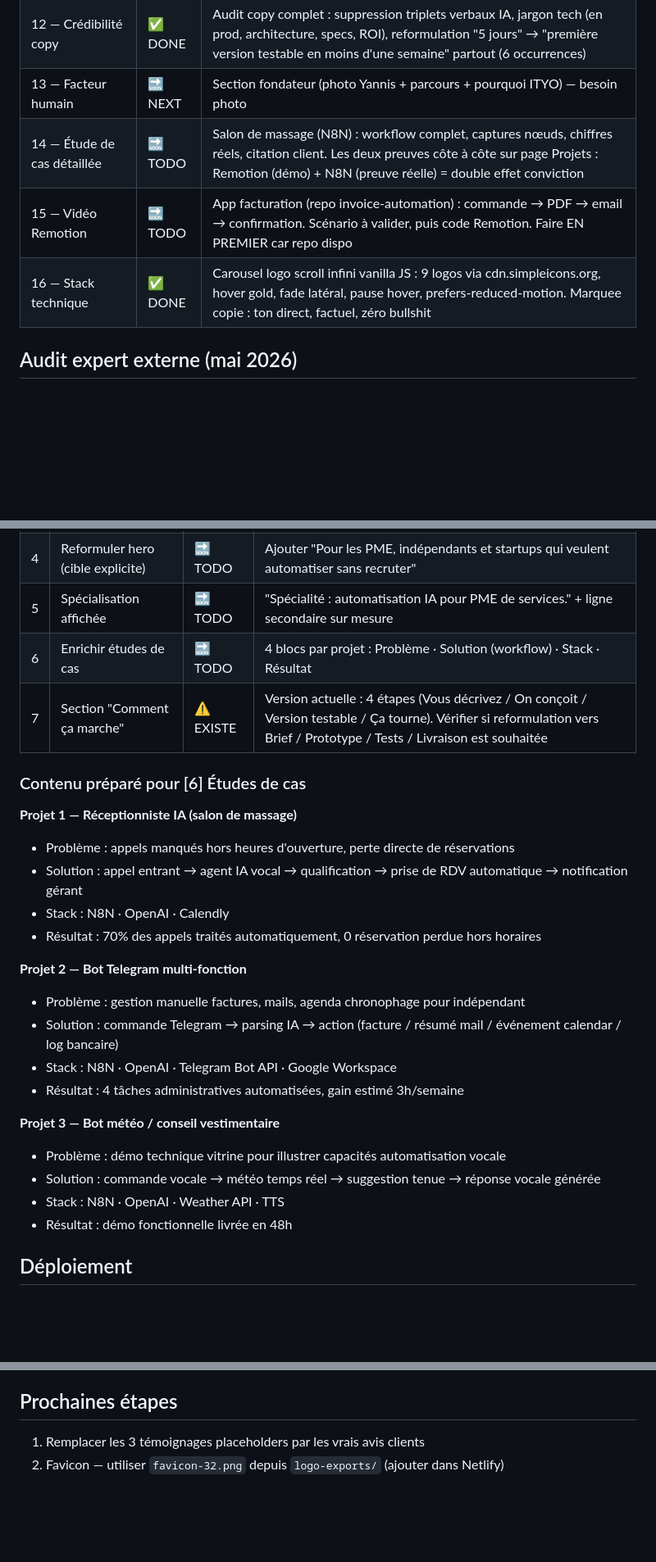
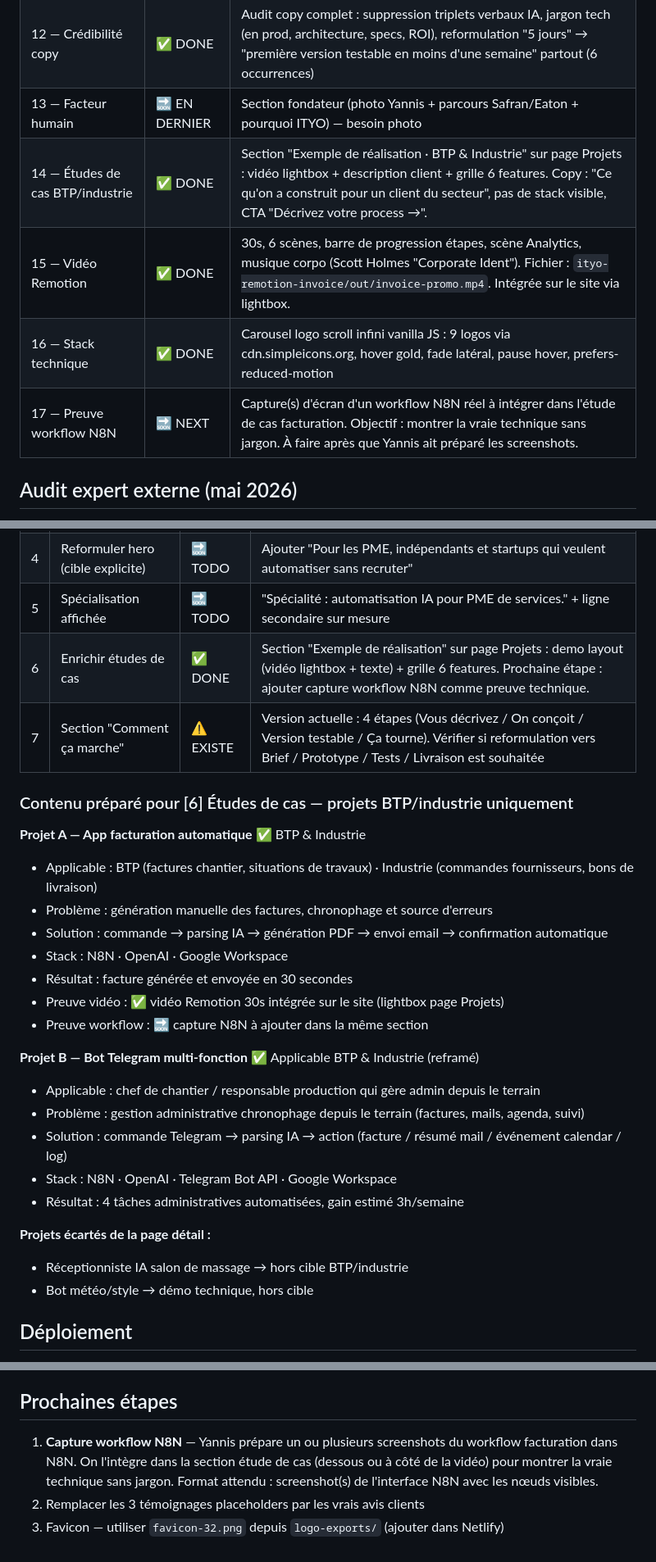
Before and after one commit to Yns941/ITYO---Website, a Markdown page: CLAUDE.md, 3 parts joined by grey strips. Shown at 82% size. Rendered like a GitHub page; blank space fills up the shorter version.

Commit message:
sync CLAUDE.md — cible BTP/industrie, phases 14/15 DONE, phase 17 ajoutée
Co-Authored-By: Claude Sonnet 4.6 <noreply@anthropic.com>

```diff
--- a/CLAUDE.md
+++ b/CLAUDE.md
@@ -186,10 +188,11 @@ Dossier `logo-exports/` :
 | 10 — Carousel témoignages | ✅ DONE | Fan stack vanilla JS : éventail desktop, swipe 1 carte mobile, fond crème #F4F3F1, bordure or, hauteur dynamique |
 | 11 — Audit UX marketing | ✅ DONE | Section différenciation (ITYO vs freelance vs agence), FAQ accordion 5 questions (prix, technique, délai, maintenance, garantie), inversion urgency↔témoignages, témoignages enrichis (taille entreprise), sticky CTA mobile, suppression cadratins |
 | 12 — Crédibilité copy | ✅ DONE | Audit copy complet : suppression triplets verbaux IA, jargon tech (en prod, architecture, specs, ROI), reformulation "5 jours" → "première version testable en moins d'une semaine" partout (6 occurrences) |
-| 13 — Facteur humain | 🔜 NEXT | Section fondateur (photo Yannis + parcours + pourquoi ITYO) — besoin photo |
-| 14 — Étude de cas détaillée | 🔜 TODO | Salon de massage (N8N) : workflow complet, captures nœuds, chiffres réels, citation client. Les deux preuves côte à côte sur page Projets : Remotion (démo) + N8N (preuve réelle) = double effet conviction |
-| 15 — Vidéo Remotion | 🔜 TODO | App facturation (repo invoice-automation) : commande → PDF → email → confirmation. Scénario à valider, puis code Remotion. Faire EN PREMIER car repo dispo |
-| 16 — Stack technique | ✅ DONE | Carousel logo scroll infini vanilla JS : 9 logos via cdn.simpleicons.org, hover gold, fade latéral, pause hover, prefers-reduced-motion. Marquee copie : ton direct, factuel, zéro bullshit |
+| 13 — Facteur humain | 🔜 EN DERNIER | Section fondateur (photo Yannis + parcours Safran/Eaton + pourquoi ITYO) — besoin photo |
+| 14 — Études de cas BTP/industrie | ✅ DONE | Section "Exemple de réalisation · BTP & Industrie" sur page Projets : vidéo lightbox + description client + grille 6 features. Copy : "Ce qu'on a construit pour un client du secteur", pas de stack visible, CTA "Décrivez votre process →". |
+| 15 — Vidéo Remotion | ✅ DONE | 30s, 6 scènes, barre de progression étapes, scène Analytics, musique corpo (Scott Holmes "Corporate Ident"). Fichier : `ityo-remotion-invoice/out/invoice-promo.mp4`. Intégrée sur le site via lightbox. |
+| 16 — Stack technique | ✅ DONE | Carousel logo scroll infini vanilla JS : 9 logos via cdn.simpleicons.org, hover gold, fade latéral, pause hover, prefers-reduced-motion |
+| 17 — Preuve workflow N8N | 🔜 NEXT | Capture(s) d'écran d'un workflow N8N réel à intégrer dans l'étude de cas facturation. Objectif : montrer la vraie technique sans jargon. À faire après que Yannis ait préparé les screenshots. |
 
 ## Audit expert externe (mai 2026)
 
@@ -223,28 +226,30 @@ Cible confirmée : TPE/PME tous secteurs. Stack à afficher : décision fin de p
 | 3 | Section fondateur | 🔜 TODO | Yannis · parcours Safran/Eaton · besoin photo (placeholder "Y" en attendant) |
 | 4 | Reformuler hero (cible explicite) | 🔜 TODO | Ajouter "Pour les PME, indépendants et startups qui veulent automatiser sans recruter" |
 | 5 | Spécialisation affichée | 🔜 TODO | "Spécialité : automatisation IA pour PME de services." + ligne secondaire sur mesure |
-| 6 | Enrichir études de cas | 🔜 TODO | 4 blocs par projet : Problème · Solution (workflow) · Stack · Résultat |
+| 6 | Enrichir études de cas | ✅ DONE | Section "Exemple de réalisation" sur page Projets : demo layout (vidéo lightbox + texte) + grille 6 features. Prochaine étape : ajouter capture workflow N8N comme preuve technique. |
 | 7 | Section "Comment ça marche" | ⚠️ EXISTE | Version actuelle : 4 étapes (Vous décrivez / On conçoit / Version testable / Ça tourne). Vérifier si reformulation vers Brief / Prototype / Tests / Livraison est souhaitée |
 
-### Contenu préparé pour [6] Études de cas
+### Contenu préparé pour [6] Études de cas — projets BTP/industrie uniquement
 
-**Projet 1 — Réceptionniste IA (salon de massage)**
-- Problème : appels manqués hors heures d'ouverture, perte directe de réservations
-- Solution : appel entrant → agent IA vocal → qualification → prise de RDV automatique → notification gérant
-- Stack : N8N · OpenAI · Calendly
-- Résultat : 70% des appels traités automatiquement, 0 réservation perdue hors horaires
+**Projet A — App facturation automatique** ✅ BTP & Industrie
+- Applicable : BTP (factures chantier, situations de travaux) · Industrie (commandes fournisseurs, bons de livraison)
+- Problème : génération manuelle des factures, chronophage et source d'erreurs
+- Solution : commande → parsing IA → génération PDF → envoi email → confirmation automatique
+- Stack : N8N · OpenAI · Google Workspace
+- Résultat : facture générée et envoyée en 30 secondes
+- Preuve vidéo : ✅ vidéo Remotion 30s intégrée sur le site (lightbox page Projets)
+- Preuve workflow : 🔜 capture N8N à ajouter dans la même section
 
-**Projet 2 — Bot Telegram multi-fonction**
-- Problème : gestion manuelle factures, mails, agenda chronophage pour indépendant
-- Solution : commande Telegram → parsing IA → action (facture / résumé mail / événement calendar / log bancaire)
+**Projet B — Bot Telegram multi-fonction** ✅ Applicable BTP & Industrie (reframé)
+- Applicable : chef de chantier / responsable production qui gère admin depuis le terrain
+- Problème : gestion administrative chronophage depuis le terrain (factures, mails, agenda, suivi)
+- Solution : commande Telegram → parsing IA → action (facture / résumé mail / événement calendar / log)
 - Stack : N8N · OpenAI · Telegram Bot API · Google Workspace
 - Résultat : 4 tâches administratives automatisées, gain estimé 3h/semaine
 
-**Projet 3 — Bot météo / conseil vestimentaire**
-- Problème : démo technique vitrine pour illustrer capacités automatisation vocale
-- Solution : commande vocale → météo temps réel → suggestion tenue → réponse vocale générée
-- Stack : N8N · OpenAI · Weather API · TTS
-- Résultat : démo fonctionnelle livrée en 48h
+**Projets écartés de la page détail :**
+- Réceptionniste IA salon de massage → hors cible BTP/industrie
+- Bot météo/style → démo technique, hors cible
 
 ## Déploiement
 
@@ -278,5 +283,6 @@ Cible confirmée : TPE/PME tous secteurs. Stack à afficher : décision fin de p
 
 ## Prochaines étapes
 
-1. Remplacer les 3 témoignages placeholders par les vrais avis clients
+1. **Capture workflow N8N** — Yannis prépare un ou plusieurs screenshots du workflow facturation dans N8N. On l'intègre dans la section étude de cas (dessous ou à côté de la vidéo) pour montrer la vraie technique sans jargon. Format attendu : screenshot(s) de l'interface N8N avec les nœuds visibles.
+2. Remplacer les 3 témoignages placeholders par les vrais avis clients
 2. Favicon — utiliser `favicon-32.png` depuis `logo-exports/` (ajouter dans Netlify)
```
Also changed, not shown: other parts of CLAUDE.md (+6 -4 lines).
